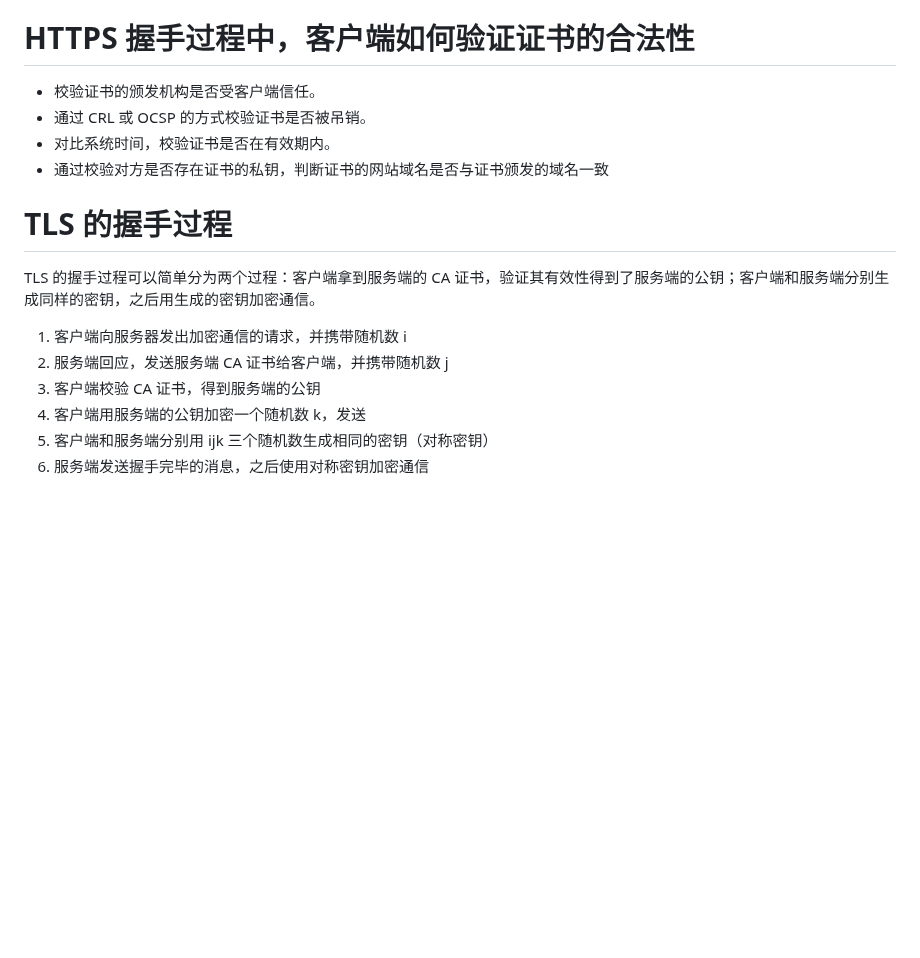
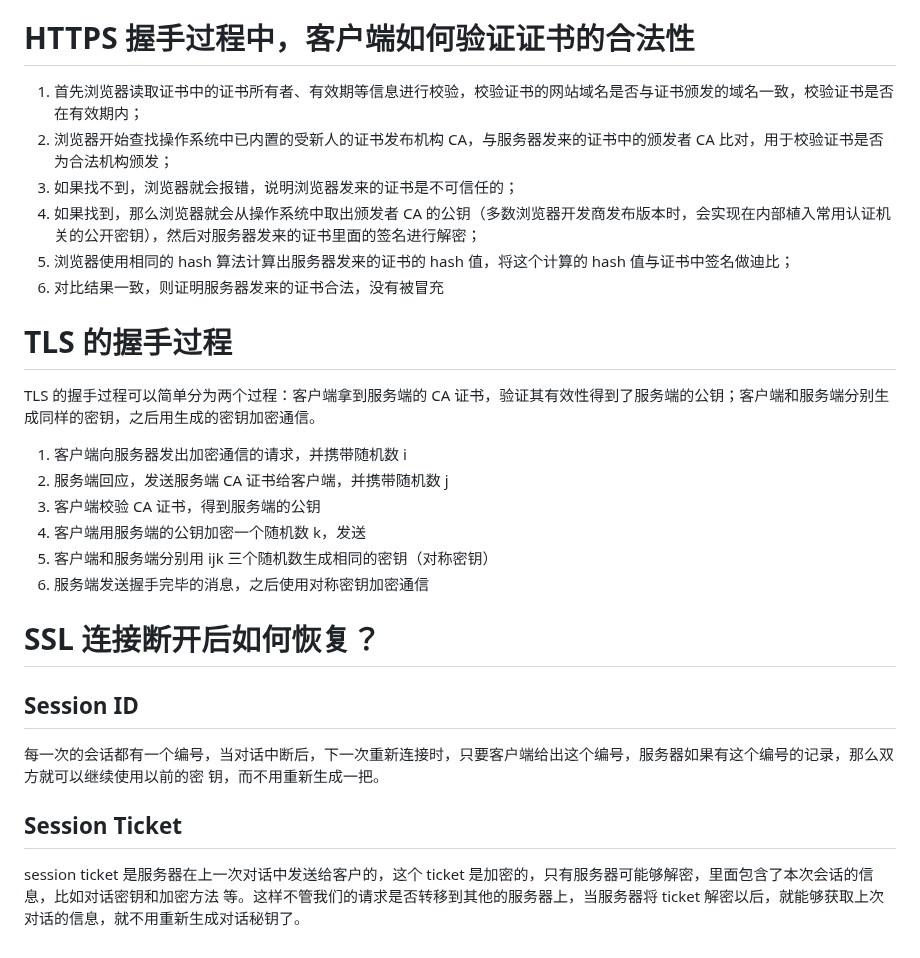
Before and after one commit to FatMii/NetWork-Learning, a Markdown page: https/index.md, the part around the change. GitHub-like rendering; blank space fills up the shorter version.

Commit message:
How to recover after an SSL connection is disconnected

```diff
--- a/https/index.md
+++ b/https/index.md
@@ -195,10 +195,12 @@ CA就是 Certificate Authority，颁发数字证书的机构。作为受信任
 
 # HTTPS 握手过程中，客户端如何验证证书的合法性
 
-- 校验证书的颁发机构是否受客户端信任。
-- 通过 CRL 或 OCSP 的方式校验证书是否被吊销。
-- 对比系统时间，校验证书是否在有效期内。
-- 通过校验对方是否存在证书的私钥，判断证书的网站域名是否与证书颁发的域名一致
+1. 首先浏览器读取证书中的证书所有者、有效期等信息进行校验，校验证书的网站域名是否与证书颁发的域名一致，校验证书是否在有效期内；
+2. 浏览器开始查找操作系统中已内置的受新人的证书发布机构 CA，与服务器发来的证书中的颁发者 CA 比对，用于校验证书是否为合法机构颁发；
+3. 如果找不到，浏览器就会报错，说明浏览器发来的证书是不可信任的；
+4. 如果找到，那么浏览器就会从操作系统中取出颁发者 CA 的公钥（多数浏览器开发商发布版本时，会实现在内部植入常用认证机关的公开密钥），然后对服务器发来的证书里面的签名进行解密；
+5. 浏览器使用相同的 hash 算法计算出服务器发来的证书的 hash 值，将这个计算的 hash 值与证书中签名做迪比；
+6. 对比结果一致，则证明服务器发来的证书合法，没有被冒充
 
 
 # TLS 的握手过程
@@ -211,3 +213,13 @@ TLS 的握手过程可以简单分为两个过程：客户端拿到服务端的
 4. 客户端用服务端的公钥加密一个随机数 k，发送
 5. 客户端和服务端分别用 ijk 三个随机数生成相同的密钥（对称密钥）
 6. 服务端发送握手完毕的消息，之后使用对称密钥加密通信
+
+# SSL 连接断开后如何恢复？
+
+## Session ID
+每一次的会话都有一个编号，当对话中断后，下一次重新连接时，只要客户端给出这个编号，服务器如果有这个编号的记录，那么双方就可以继续使用以前的密
+钥，而不用重新生成一把。
+
+## Session Ticket
+session ticket 是服务器在上一次对话中发送给客户的，这个 ticket 是加密的，只有服务器可能够解密，里面包含了本次会话的信息，比如对话密钥和加密方法
+等。这样不管我们的请求是否转移到其他的服务器上，当服务器将 ticket 解密以后，就能够获取上次对话的信息，就不用重新生成对话秘钥了。
```
